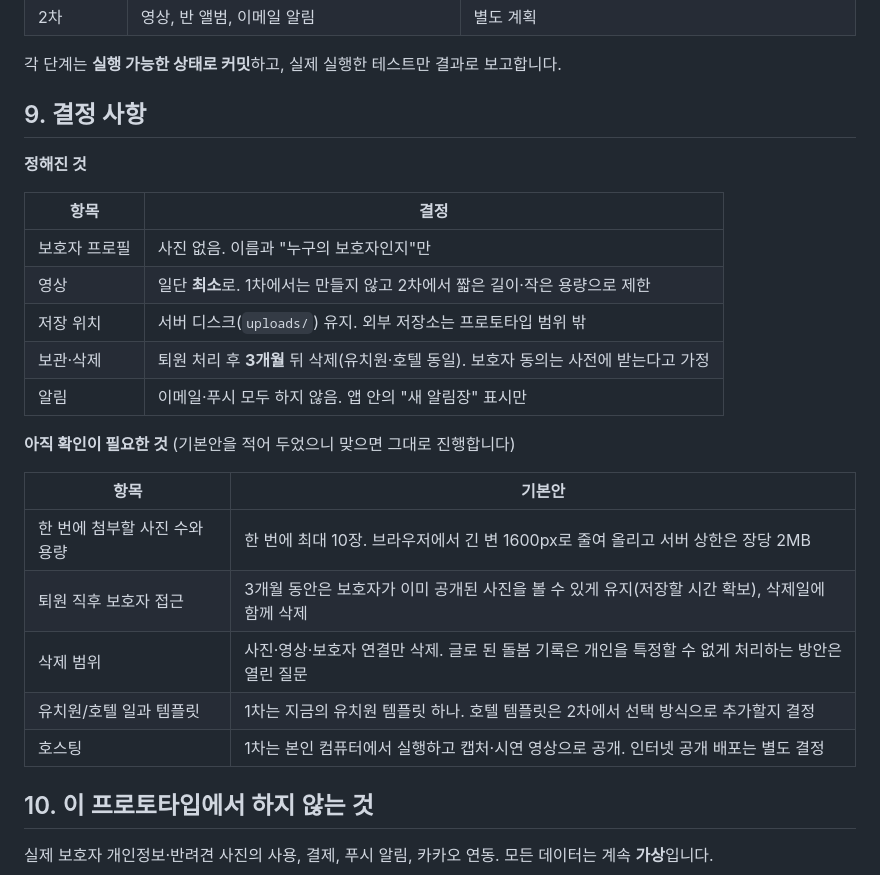
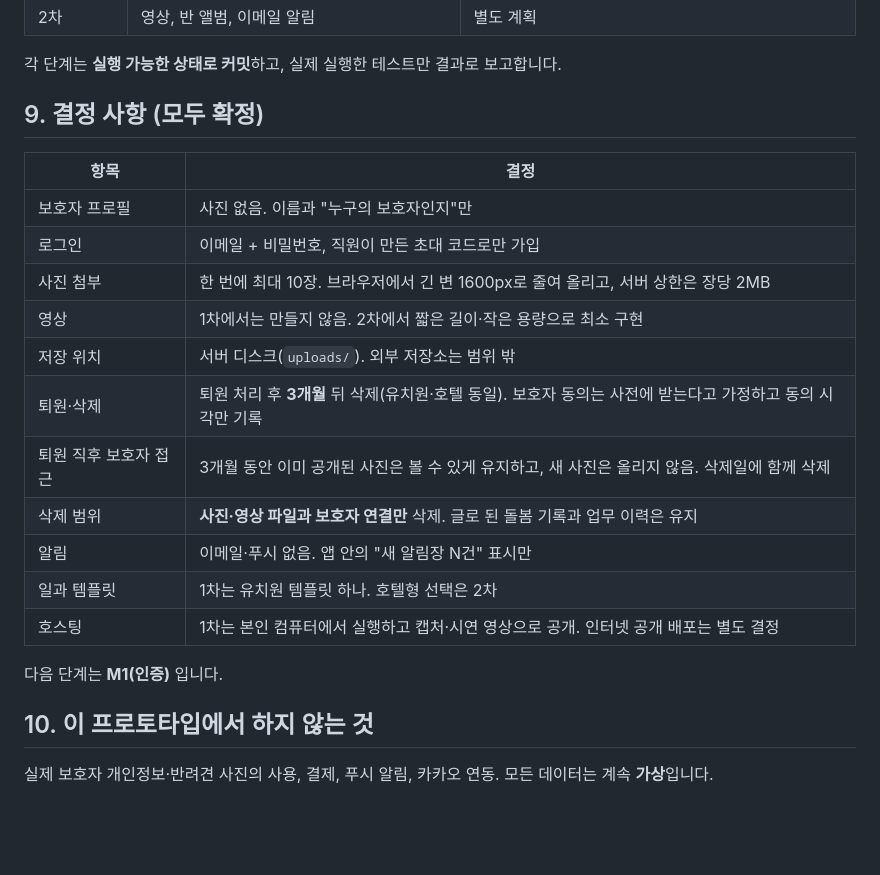
Before and after one commit to s2469639/pawcare, a Markdown page: docs/PLAN-parent-sharing.md, the part around the change. GitHub-like rendering; blank space fills up the shorter version.

Commit message:
계획 문서의 결정 사항을 모두 확정으로 정리
Co-Authored-By: Claude Sonnet 5.5 <noreply@anthropic.com>
Claude-Session: https://claude.ai/code/session_019SCCcFZJt1TKfXUzHSxNPj

```diff
--- a/docs/PLAN-parent-sharing.md
+++ b/docs/PLAN-parent-sharing.md
@@ -104,27 +104,23 @@ media_shares    media_id, dog_id?, scope('dog_guardians'|'class_album'), approve
 
 각 단계는 **실행 가능한 상태로 커밋**하고, 실제 실행한 테스트만 결과로 보고합니다.
 
-## 9. 결정 사항
-
-**정해진 것**
+## 9. 결정 사항 (모두 확정)
 
 | 항목 | 결정 |
 |---|---|
 | 보호자 프로필 | 사진 없음. 이름과 "누구의 보호자인지"만 |
-| 영상 | 일단 **최소**로. 1차에서는 만들지 않고 2차에서 짧은 길이·작은 용량으로 제한 |
-| 저장 위치 | 서버 디스크(`uploads/`) 유지. 외부 저장소는 프로토타입 범위 밖 |
-| 보관·삭제 | 퇴원 처리 후 **3개월** 뒤 삭제(유치원·호텔 동일). 보호자 동의는 사전에 받는다고 가정 |
-| 알림 | 이메일·푸시 모두 하지 않음. 앱 안의 "새 알림장" 표시만 |
+| 로그인 | 이메일 + 비밀번호, 직원이 만든 초대 코드로만 가입 |
+| 사진 첨부 | 한 번에 최대 10장. 브라우저에서 긴 변 1600px로 줄여 올리고, 서버 상한은 장당 2MB |
+| 영상 | 1차에서는 만들지 않음. 2차에서 짧은 길이·작은 용량으로 최소 구현 |
+| 저장 위치 | 서버 디스크(`uploads/`). 외부 저장소는 범위 밖 |
+| 퇴원·삭제 | 퇴원 처리 후 **3개월** 뒤 삭제(유치원·호텔 동일). 보호자 동의는 사전에 받는다고 가정하고 동의 시각만 기록 |
+| 퇴원 직후 보호자 접근 | 3개월 동안 이미 공개된 사진은 볼 수 있게 유지하고, 새 사진은 올리지 않음. 삭제일에 함께 삭제 |
+| 삭제 범위 | **사진·영상 파일과 보호자 연결만** 삭제. 글로 된 돌봄 기록과 업무 이력은 유지 |
+| 알림 | 이메일·푸시 없음. 앱 안의 "새 알림장 N건" 표시만 |
+| 일과 템플릿 | 1차는 유치원 템플릿 하나. 호텔형 선택은 2차 |
+| 호스팅 | 1차는 본인 컴퓨터에서 실행하고 캡처·시연 영상으로 공개. 인터넷 공개 배포는 별도 결정 |
 
-**아직 확인이 필요한 것** (기본안을 적어 두었으니 맞으면 그대로 진행합니다)
-
-| 항목 | 기본안 |
-|---|---|
-| 한 번에 첨부할 사진 수와 용량 | 한 번에 최대 10장. 브라우저에서 긴 변 1600px로 줄여 올리고 서버 상한은 장당 2MB |
-| 퇴원 직후 보호자 접근 | 3개월 동안은 보호자가 이미 공개된 사진을 볼 수 있게 유지(저장할 시간 확보), 삭제일에 함께 삭제 |
-| 삭제 범위 | 사진·영상·보호자 연결만 삭제. 글로 된 돌봄 기록은 개인을 특정할 수 없게 처리하는 방안은 열린 질문 |
-| 유치원/호텔 일과 템플릿 | 1차는 지금의 유치원 템플릿 하나. 호텔 템플릿은 2차에서 선택 방식으로 추가할지 결정 |
-| 호스팅 | 1차는 본인 컴퓨터에서 실행하고 캡처·시연 영상으로 공개. 인터넷 공개 배포는 별도 결정 |
+다음 단계는 **M1(인증)** 입니다.
 
 ## 10. 이 프로토타입에서 하지 않는 것
 
```
